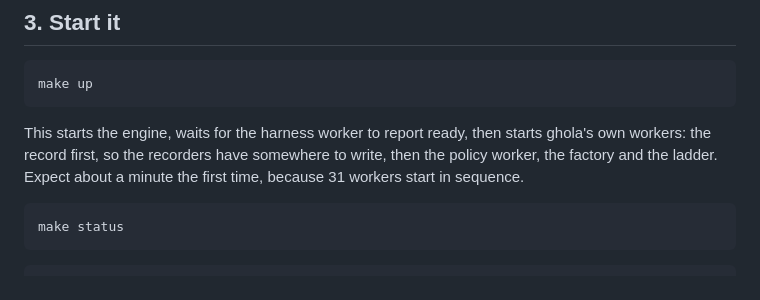
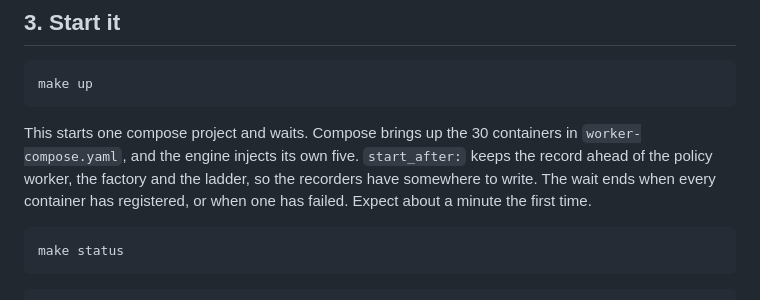
Before and after one commit to tacoda/ghola, a Markdown page: docs/GUIDE.md, the part around the change. Rendered like a GitHub page.

Commit message:
docs: count what compose actually starts, and the tests
`make up` no longer starts 31 workers in sequence: compose brings up the 30
containers in worker-compose.yaml, the engine injects its own five, and the wait
ends on registration rather than on a fixed order. `start_after:` is what keeps
the record ahead of the three workers that record into it.

The test counts were both wrong and wrong in different directions. `make test`
runs 612, not 514, and 627 including the 15 in tests/live.

````diff
--- a/docs/GUIDE.md
+++ b/docs/GUIDE.md
@@ -75,10 +75,11 @@ that reason.
 make up
 ```
 
-This starts the engine, waits for the harness worker to report ready, then starts
-ghola's own workers: the record first, so the recorders have somewhere to write,
-then the policy worker, the factory and the ladder. Expect about a minute the
-first time, because 31 workers start in sequence.
+This starts one compose project and waits. Compose brings up the 30 containers in
+`worker-compose.yaml`, and the engine injects its own five. `start_after:` keeps
+the record ahead of the policy worker, the factory and the ladder, so the
+recorders have somewhere to write. The wait ends when every container has
+registered, or when one has failed. Expect about a minute the first time.
 
 ```bash
 make status
````
Also changed, not shown: README.md (+2 -2 lines).
